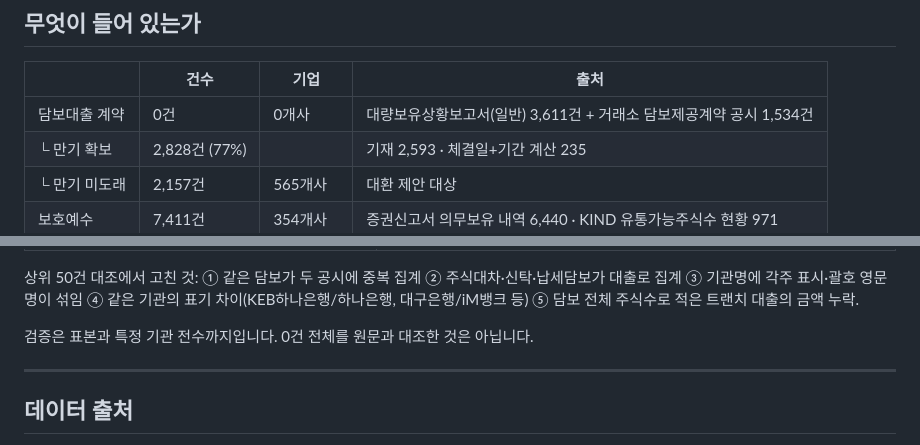
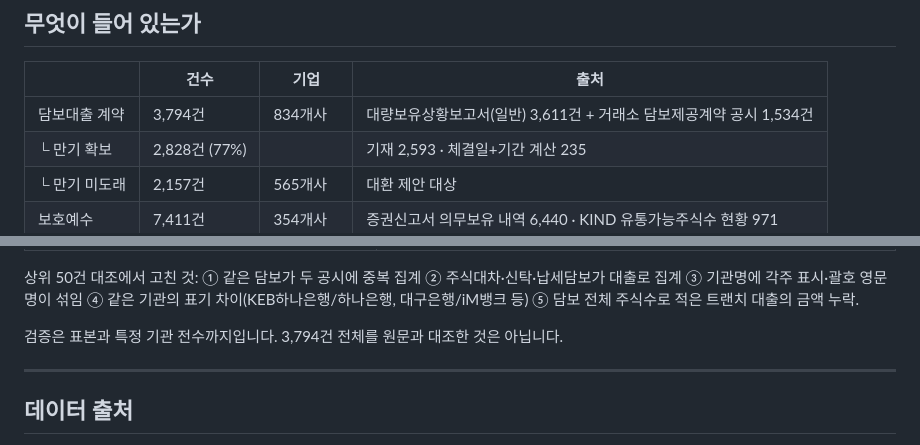
Before and after one commit to HanearlJung/oneline-clab, a Markdown page: README.md, 2 parts joined by grey strips. Drawn GitHub-style.

Commit message:
README 건수 정정 (3,794건 · 834개사)
Co-Authored-By: Claude Fable 5.1 <noreply@anthropic.com>

```diff
--- a/README.md
+++ b/README.md
@@ -27,7 +27,7 @@ KOSPI·KOSDAQ **전체 상장사 2,652개사**를 대상으로, 보호예수 해
 
 | | 건수 | 기업 | 출처 |
 |---|---|---|---|
-| 담보대출 계약 | 0건 | 0개사 | 대량보유상황보고서(일반) 3,611건 + 거래소 담보제공계약 공시 1,534건 |
+| 담보대출 계약 | 3,794건 | 834개사 | 대량보유상황보고서(일반) 3,611건 + 거래소 담보제공계약 공시 1,534건 |
 | └ 만기 확보 | 2,828건 (77%) | | 기재 2,593 · 체결일+기간 계산 235 |
 | └ 만기 미도래 | 2,157건 | 565개사 | 대환 제안 대상 |
 | 보호예수 | 7,411건 | 354개사 | 증권신고서 의무보유 내역 6,440 · KIND 유통가능주식수 현황 971 |
@@ -180,7 +180,7 @@ python3 scripts/step5_build_dashboard.py                      # 화면 데이터
 대출로 집계 ③ 기관명에 각주 표시·괄호 영문명이 섞임 ④ 같은 기관의 표기 차이(KEB하나은행/하나은행,
 대구은행/iM뱅크 등) ⑤ 담보 전체 주식수로 적은 트랜치 대출의 금액 누락.
 
-검증은 표본과 특정 기관 전수까지입니다. 0건 전체를 원문과 대조한 것은 아닙니다.
+검증은 표본과 특정 기관 전수까지입니다. 3,794건 전체를 원문과 대조한 것은 아닙니다.
 
 ---
 
```
